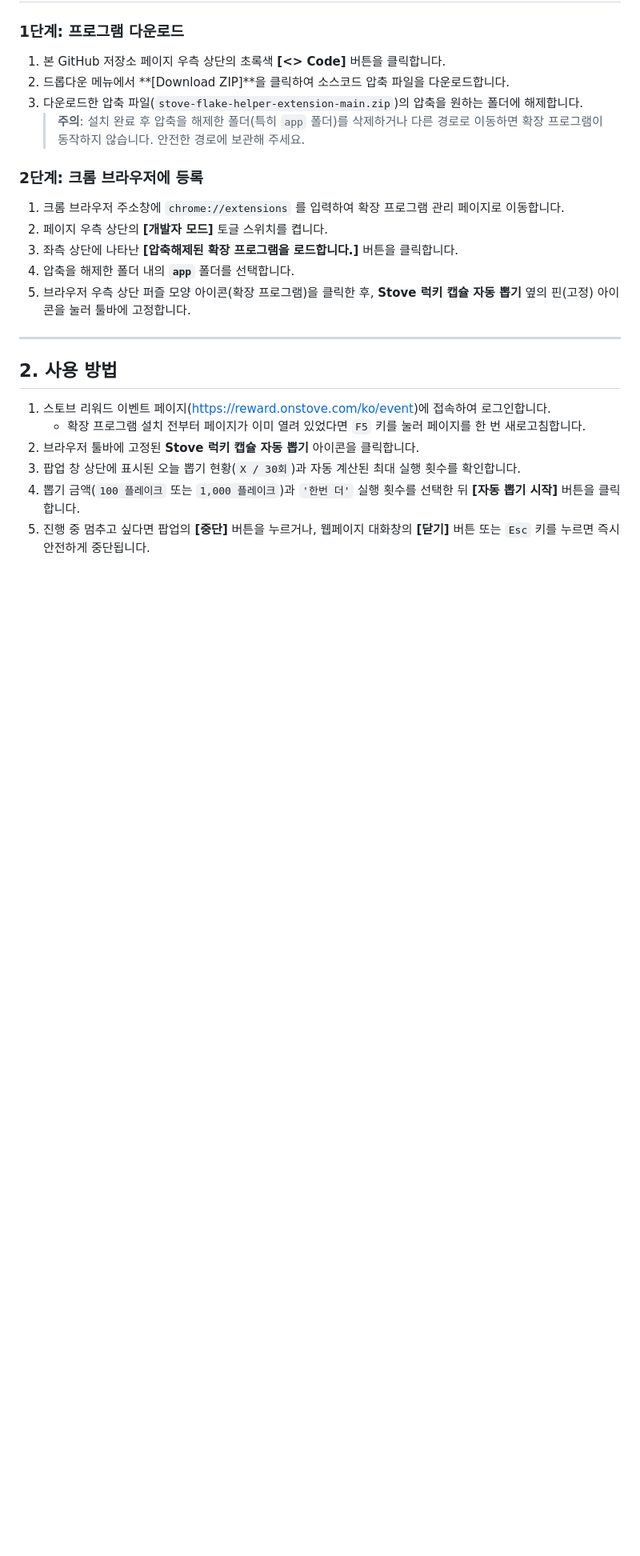
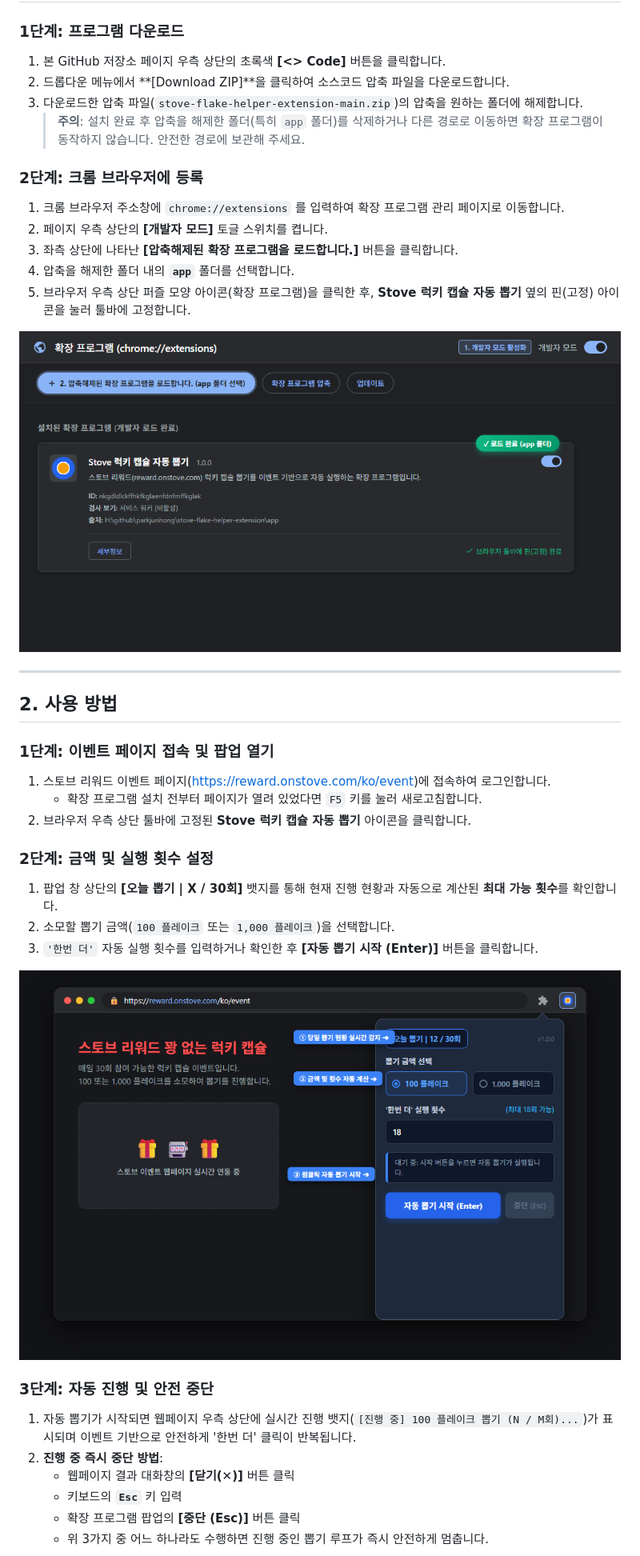
Before and after one commit to parkjunhong/stove-flake-helper-extension, a Markdown page: README.md, the part around one of its changes. Shown at 80% size. Drawn GitHub-style; pictures changed too: docs/images/01_install_extension.png (added), docs/images/02_popup_settings.png (added); blank space fills up the shorter version.

Commit message:
docs: README.md 사용법 화면 캡처 이미지 추가 및 단계별 가이드 보강

```diff
--- a/README.md
+++ b/README.md
@@ -19,13 +19,29 @@
 4. 압축을 해제한 폴더 내의 **`app`** 폴더를 선택합니다.
 5. 브라우저 우측 상단 퍼즐 모양 아이콘(확장 프로그램)을 클릭한 후, **Stove 럭키 캡슐 자동 뽑기** 옆의 핀(고정) 아이콘을 눌러 툴바에 고정합니다.
 
+![크롬 확장 프로그램 설치 및 개발자 모드 로드 화면](docs/images/01_install_extension.png)
+
 ---
 
 ## 2. 사용 방법
 
+### 1단계: 이벤트 페이지 접속 및 팝업 열기
 1. 스토브 리워드 이벤트 페이지([https://reward.onstove.com/ko/event](https://reward.onstove.com/ko/event))에 접속하여 로그인합니다.
-   - 확장 프로그램 설치 전부터 페이지가 이미 열려 있었다면 `F5` 키를 눌러 페이지를 한 번 새로고침합니다.
-2. 브라우저 툴바에 고정된 **Stove 럭키 캡슐 자동 뽑기** 아이콘을 클릭합니다.
-3. 팝업 창 상단에 표시된 오늘 뽑기 현황(`X / 30회`)과 자동 계산된 최대 실행 횟수를 확인합니다.
-4. 뽑기 금액(`100 플레이크` 또는 `1,000 플레이크`)과 `'한번 더'` 실행 횟수를 선택한 뒤 **[자동 뽑기 시작]** 버튼을 클릭합니다.
-5. 진행 중 멈추고 싶다면 팝업의 **[중단]** 버튼을 누르거나, 웹페이지 대화창의 **[닫기]** 버튼 또는 `Esc` 키를 누르면 즉시 안전하게 중단됩니다.
+   - 확장 프로그램 설치 전부터 페이지가 열려 있었다면 `F5` 키를 눌러 새로고침합니다.
+2. 브라우저 우측 상단 툴바에 고정된 **Stove 럭키 캡슐 자동 뽑기** 아이콘을 클릭합니다.
+
+### 2단계: 금액 및 실행 횟수 설정
+1. 팝업 창 상단의 **[오늘 뽑기 | X / 30회]** 뱃지를 통해 현재 진행 현황과 자동으로 계산된 **최대 가능 횟수**를 확인합니다.
+2. 소모할 뽑기 금액(`100 플레이크` 또는 `1,000 플레이크`)을 선택합니다.
+3. `'한번 더'` 자동 실행 횟수를 입력하거나 확인한 후 **[자동 뽑기 시작 (Enter)]** 버튼을 클릭합니다.
+
+![확장 프로그램 팝업 UI 및 뽑기 설정 화면](docs/images/02_popup_settings.png)
+
+### 3단계: 자동 진행 및 안전 중단
+1. 자동 뽑기가 시작되면 웹페이지 우측 상단에 실시간 진행 뱃지(`[진행 중] 100 플레이크 뽑기 (N / M회)...`)가 표시되며 이벤트 기반으로 안전하게 '한번 더' 클릭이 반복됩니다.
+2. **진행 중 즉시 중단 방법**:
+   - 웹페이지 결과 대화창의 **[닫기(✕)]** 버튼 클릭
+   - 키보드의 **`Esc`** 키 입력
+   - 확장 프로그램 팝업의 **[중단 (Esc)]** 버튼 클릭
+   - 위 3가지 중 어느 하나라도 수행하면 진행 중인 뽑기 루프가 즉시 안전하게 멈춥니다.
+
```
Also changed, not shown: other parts of README.md (+1 -0 lines), docs/images/03_running_badge.png (added).
